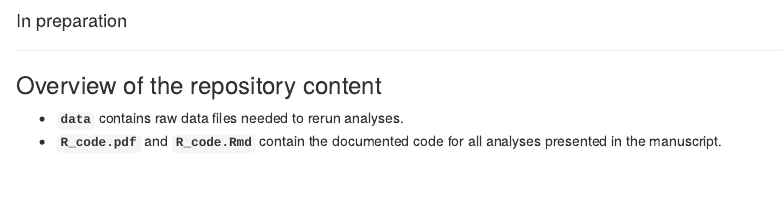
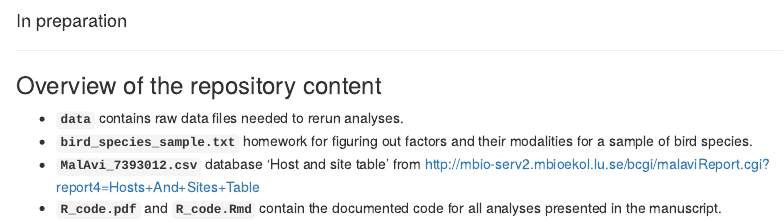
Before and after one commit to mottensmann/AvianParasites, an R Markdown document (README.Rmd): the page in a window 1100 px wide, from its top. Rendered offline with R 4.5, knitr and Pandoc, with nearby package versions.

Commit message:
Update README.Rmd

```diff
--- a/README.Rmd
+++ b/README.Rmd
@@ -17,6 +17,8 @@ knitr::opts_chunk$set(
 ### Overview of the repository content
 
 * **`data`** contains raw data files needed to rerun analyses.
+* **`bird_species_sample.txt`** homework for figuring out factors and their modalities for a sample of bird species.
+* **`MalAvi_7393012.csv`** database 'Host and site table' from http://mbio-serv2.mbioekol.lu.se/bcgi/malaviReport.cgi?report4=Hosts+And+Sites+Table
 * **`R_code.pdf`** and **`R_code.Rmd`** contain the documented code for all analyses presented in the manuscript.
 
 ***
```
